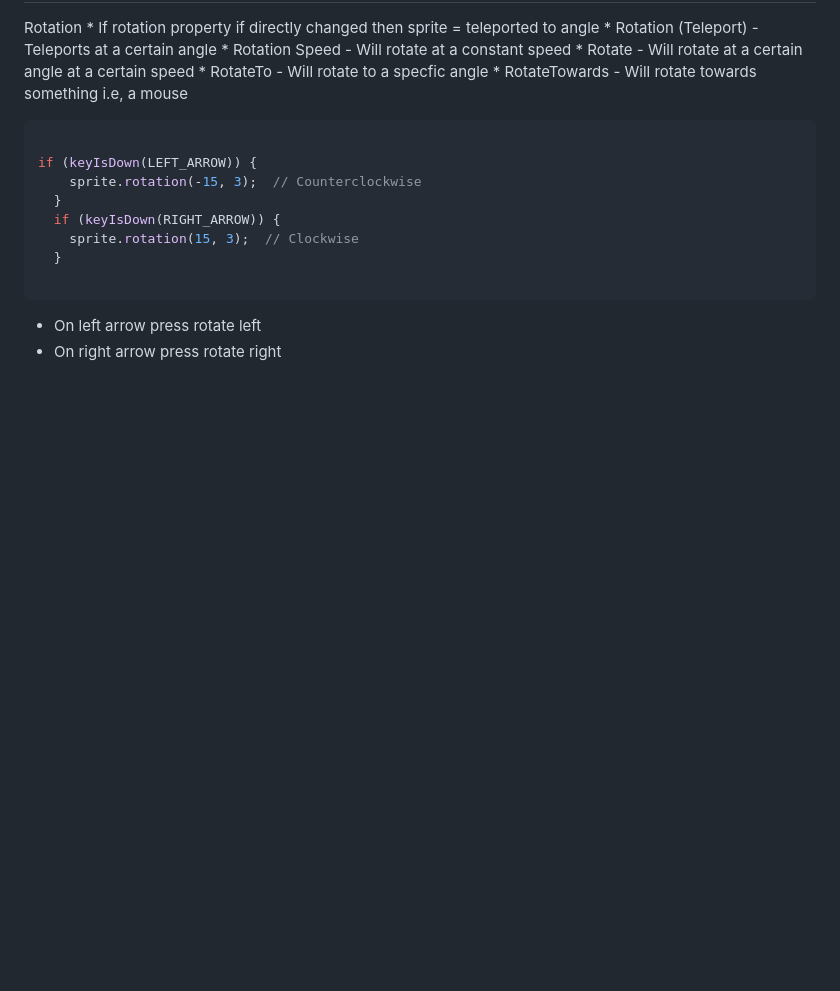
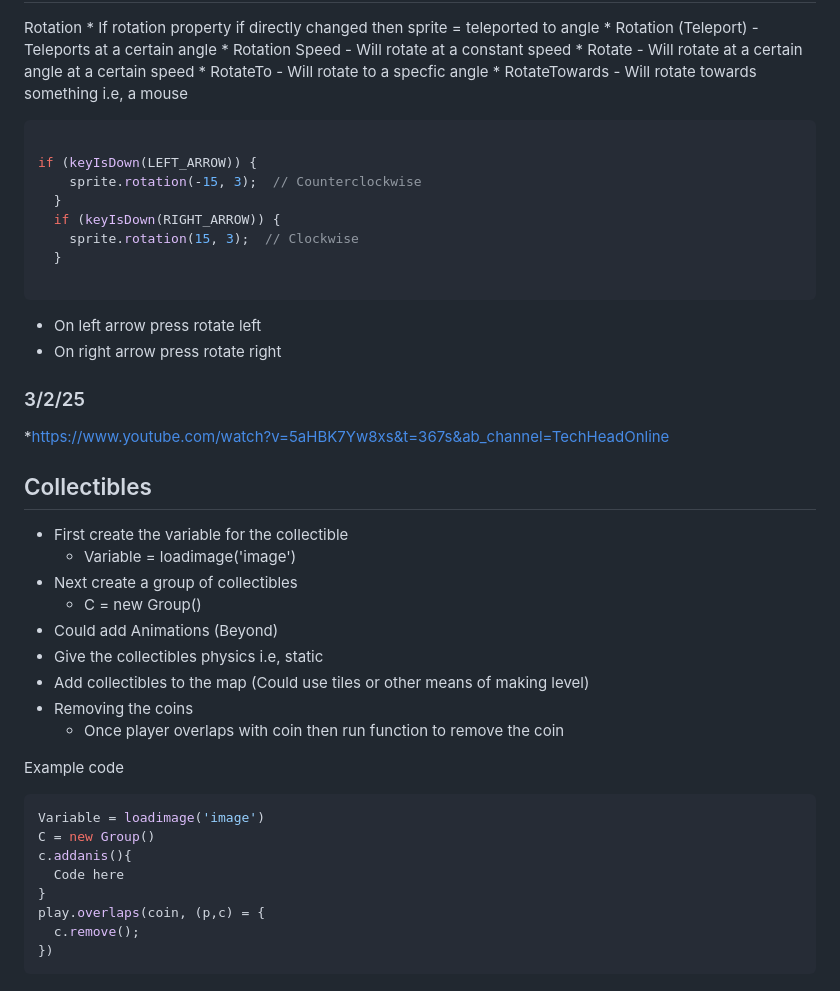
Before and after one commit to haol0946/sep11-freedom-project, a Markdown page: tool/learning-log.md, the part around the change. Rendered like a GitHub page; blank space fills up the shorter version.

````diff
--- a/tool/learning-log.md
+++ b/tool/learning-log.md
@@ -267,6 +267,35 @@ if (keyIsDown(LEFT_ARROW)) {
 * On left arrow press rotate left
 * On right arrow press rotate right
 
+### 3/2/25
+*https://www.youtube.com/watch?v=5aHBK7Yw8xs&t=367s&ab_channel=TechHeadOnline
+
+## Collectibles
+
+* First create the variable for the collectible
+  * Variable = loadimage('image')
+* Next create a group of collectibles
+  * C = new Group()
+* Could add Animations (Beyond)
+* Give the collectibles physics i.e, static
+* Add collectibles to the map (Could use tiles or other means of making level)
+* Removing the coins
+  * Once player overlaps with coin then run function to remove the coin
+
+Example code
+
+```js
+Variable = loadimage('image')
+C = new Group()
+c.addanis(){
+  Code here
+}
+play.overlaps(coin, (p,c) = {
+  c.remove();
+})
+```
+
+
 
 <!--
 * Links you used today (websites, videos, etc)
````
